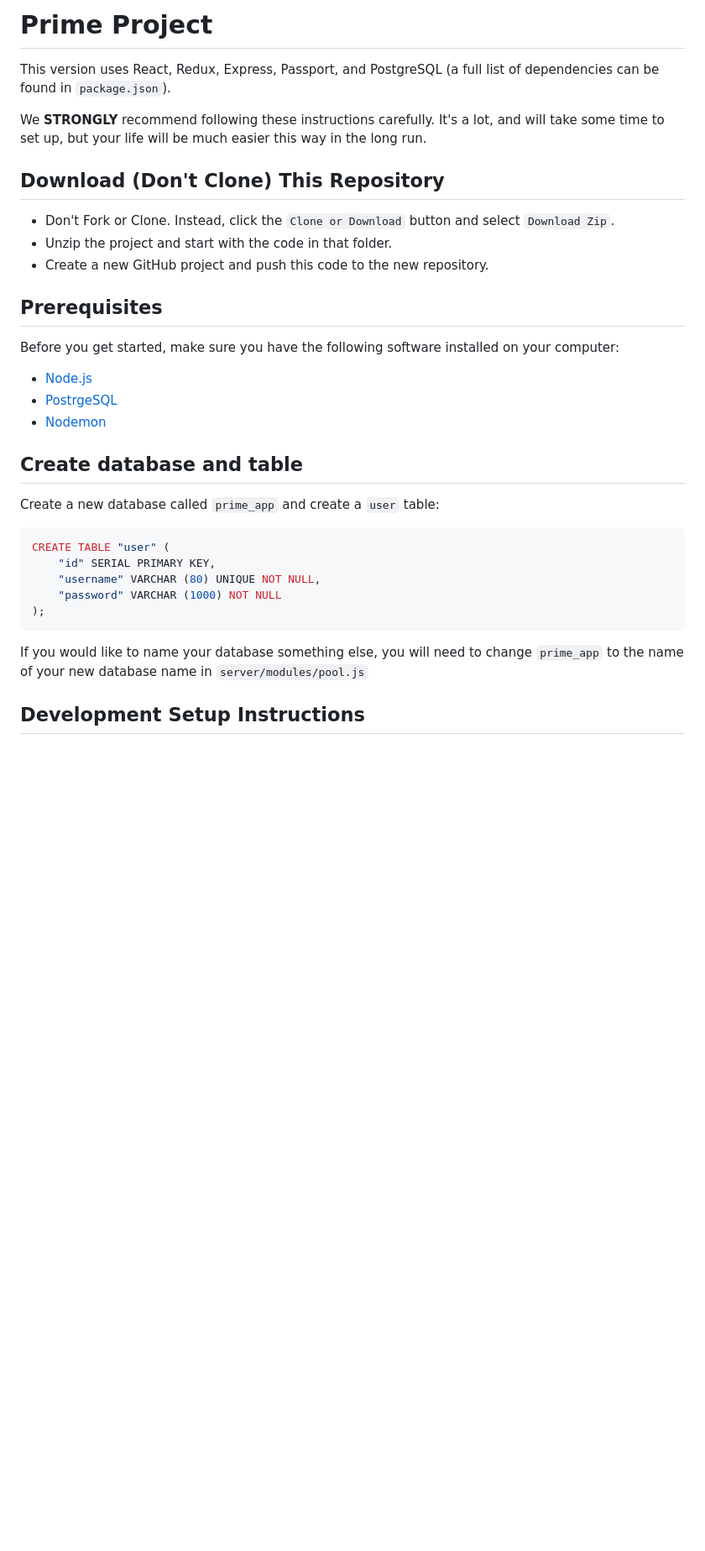
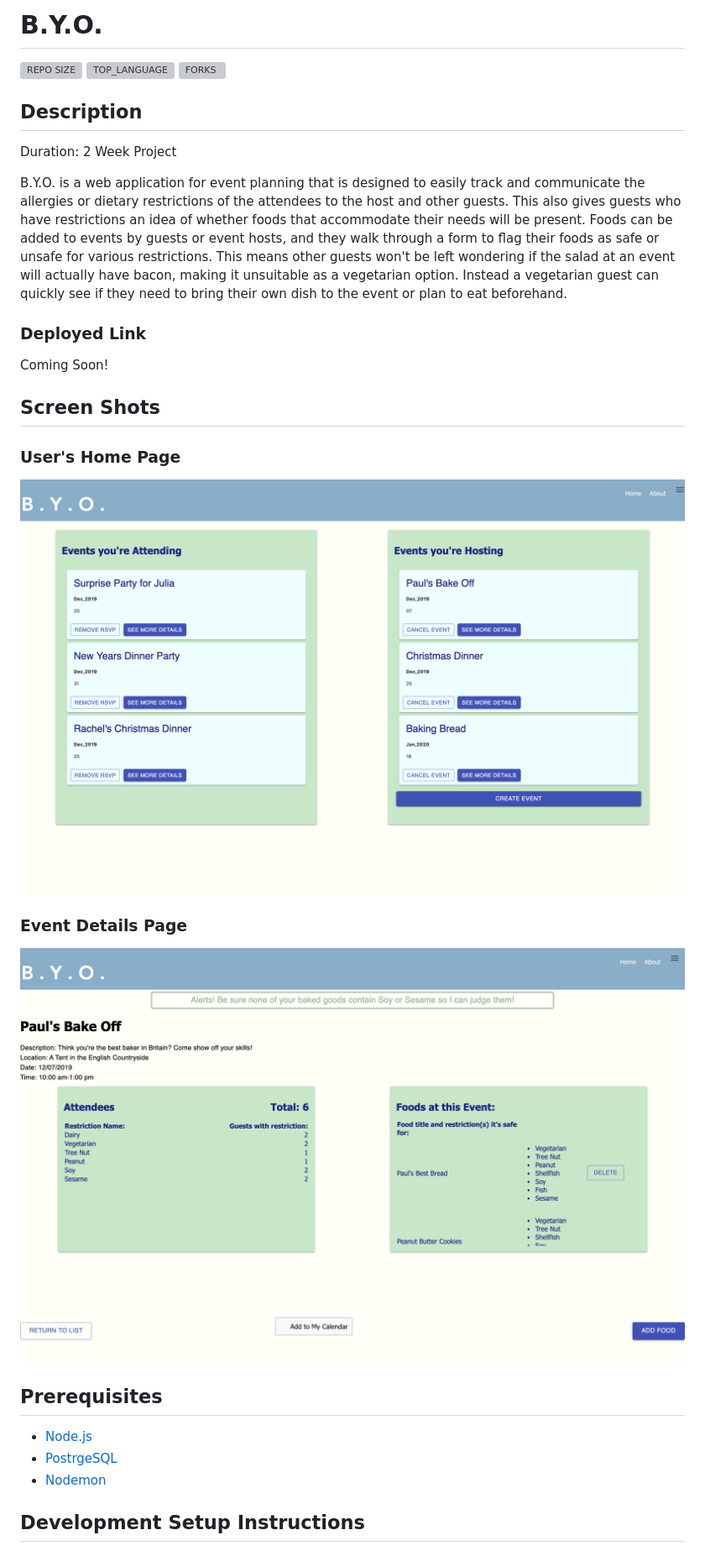
Before and after one commit to ayriela/BYO-solo-project, a Markdown page: README.md, the part around the change printed below. Shown: that part at 84% size. GitHub-like rendering; pictures changed too: Event_Detail.png (added), User_Home.png (added); blank space fills up the shorter version; grey boxes are pictures that could not be loaded.

````diff
--- a/README.md
+++ b/README.md
@@ -1,35 +1,32 @@
-# Prime Project
-This version uses React, Redux, Express, Passport, and PostgreSQL (a full list of dependencies can be found in `package.json`).
+# B.Y.O.
+![REPO SIZE](https://img.shields.io/github/repo-size/ayriela/BYO-solo-project.svg?style=flat-square)
+![TOP_LANGUAGE](https://img.shields.io/github/languages/top/ayriela/BYO-solo-project.svg?style=flat-square)
+![FORKS](https://img.shields.io/github/forks/ayriela/BYO-solo-project.svg?style=social)
 
-We **STRONGLY** recommend following these instructions carefully. It's a lot, and will take some time to set up, but your life will be much easier this way in the long run.
 
-## Download (Don't Clone) This Repository
 
-* Don't Fork or Clone. Instead, click the `Clone or Download` button and select `Download Zip`.
-* Unzip the project and start with the code in that folder.
-* Create a new GitHub project and push this code to the new repository.
+## Description
+Duration: 2 Week Project
+
+B.Y.O. is a web application for event planning that is designed to easily track and communicate the allergies or dietary restrictions of the attendees to the host and other guests. This also gives guests who have restrictions an idea of whether foods that accommodate their needs will be present. Foods can be added to events by guests or event hosts, and they walk through a form to flag their foods as safe or unsafe for various restrictions. This means other guests won't be left wondering if the salad at an event will actually have bacon, making it unsuitable as a vegetarian option. Instead a vegetarian guest can quickly see if they need to bring their own dish to the event or plan to eat beforehand.
+
+### Deployed Link
+Coming Soon!
+
+## Screen Shots
+### User's Home Page
+![Screen Shot](User_Home.png)
+
+### Event Details Page
+![Screen Shot](Event_Detail.png)
 
 ## Prerequisites
-
-Before you get started, make sure you have the following software installed on your computer:
 
 - [Node.js](https://nodejs.org/en/)
 - [PostrgeSQL](https://www.postgresql.org/)
 - [Nodemon](https://nodemon.io/)
 
-## Create database and table
 
-Create a new database called `prime_app` and create a `user` table:
-
-```SQL
-CREATE TABLE "user" (
-    "id" SERIAL PRIMARY KEY,
-    "username" VARCHAR (80) UNIQUE NOT NULL,
-    "password" VARCHAR (1000) NOT NULL
-);
-```
-
-If you would like to name your database something else, you will need to change `prime_app` to the name of your new database name in `server/modules/pool.js`
 
 ## Development Setup Instructions
 
````
Also changed, not shown: other parts of README.md (+45 -60 lines), 5 other files.
